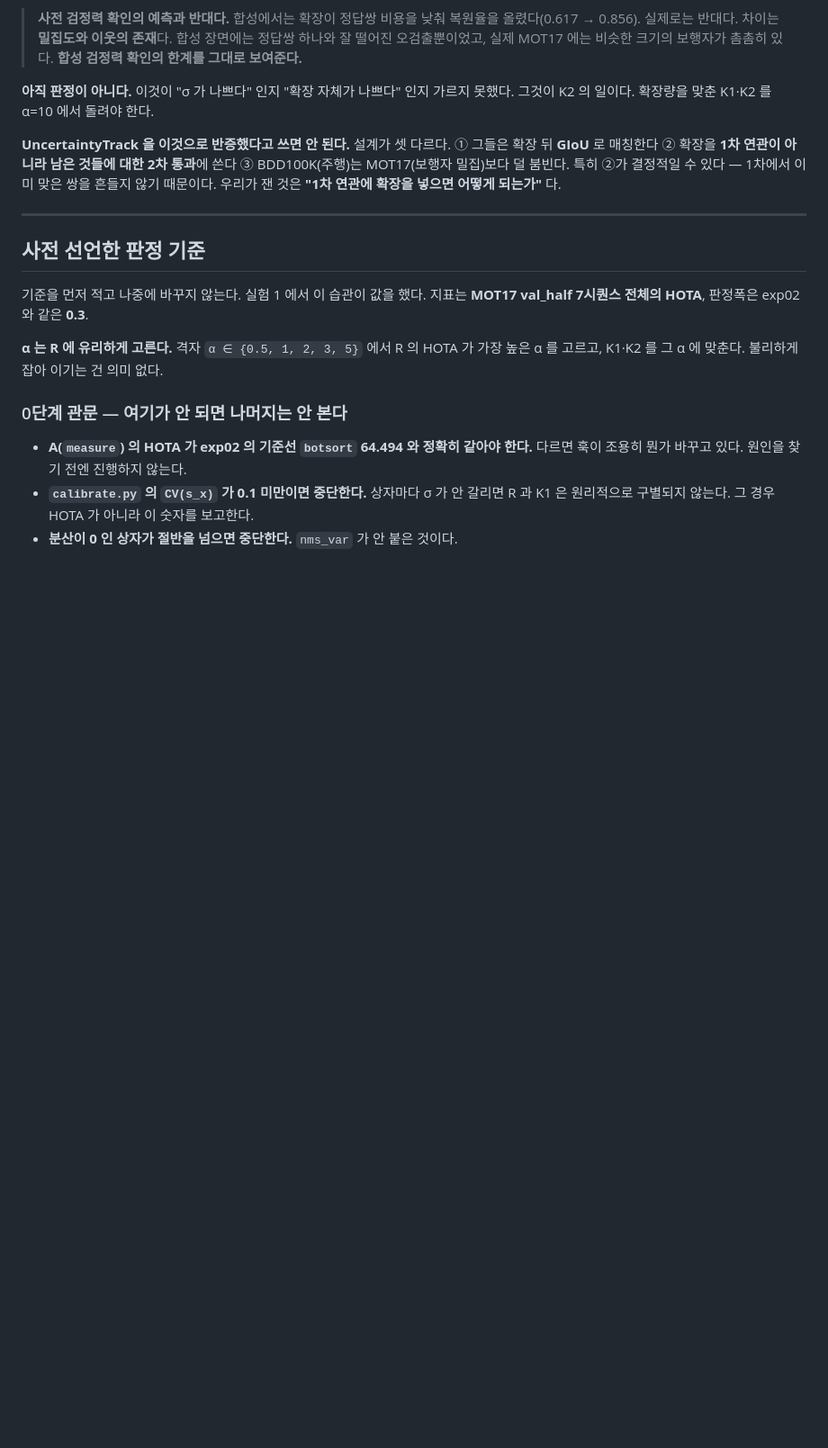
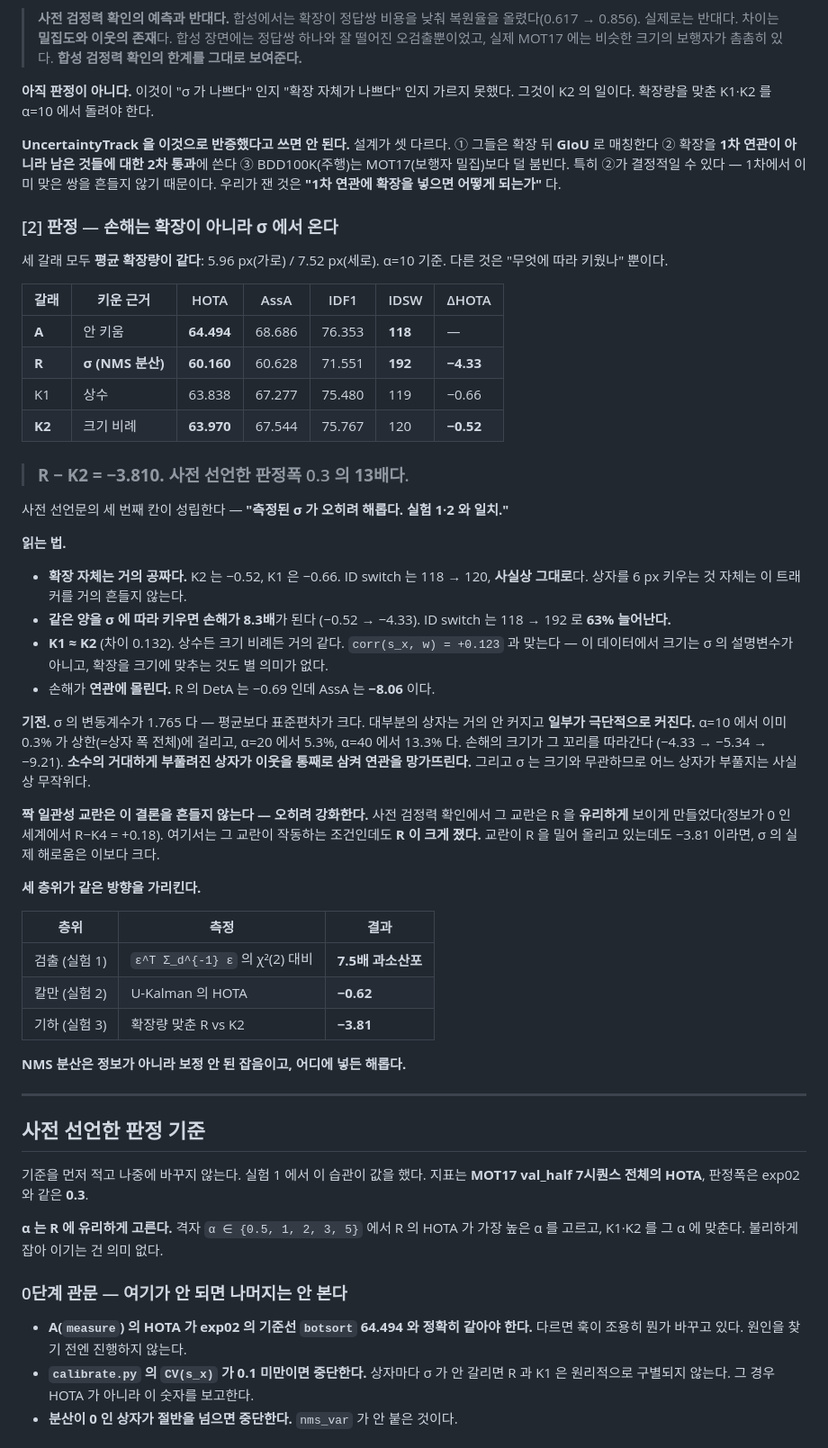
Before and after one commit to JunHyeong-data/mot-assoc, a Markdown page: experiments/exp03_box_relaxation/README.md, the part around the change. Shown at 90% size. Drawn GitHub-style; blank space fills up the shorter version.

Commit message:
실험 3 판정 - 손해는 확장이 아니라 sigma 에서 온다 (R-K2 = -3.81)
MOT17 val_half 7시퀀스. 세 갈래 평균 확장량이 같다 (5.96px 가로 / 7.52px 세로).
다른 것은 "무엇에 따라 키웠나" 뿐이다.

  A  안 키움         HOTA 64.494  AssA 68.686  IDF1 76.353  IDSW 118
  R  sigma(NMS분산)  HOTA 60.160  AssA 60.628  IDF1 71.551  IDSW 192   -4.33
  K1 상수            HOTA 63.838  AssA 67.277  IDF1 75.480  IDSW 119   -0.66
  K2 크기 비례       HOTA 63.970  AssA 67.544  IDF1 75.767  IDSW 120   -0.52

R - K2 = -3.810. 사전 선언한 판정폭 0.3 의 13배.
선언문 세 번째 칸이 성립한다 - "측정된 sigma 가 오히려 해롭다."

- 확장 자체는 거의 공짜다. K2 -0.52, IDSW 118->120 으로 사실상 그대로.
- 같은 양을 sigma 가 정하면 손해가 8.3배. IDSW +63%.
- K1 ~= K2 (차이 0.13). corr(s_x,w)=0.12 와 맞는다. 크기는 설명변수가 아니다.
- 손해가 연관에 몰린다. DetA -0.69 대 AssA -8.06.

기전: CV(s_x)=1.765. 대부분 안 커지고 일부가 극단적으로 커진다. 상한 걸린 비율이
alpha 10/20/40 에서 0.3/5.3/13.3% 이고 dHOTA 가 -4.3/-5.3/-9.2 로 꼬리를 따라간다.
소수의 거대하게 부푼 상자가 이웃을 삼킨다. sigma 가 크기와 무관하니 어느 게
부풀지는 사실상 무작위다.

짝 일관성 교란은 이 결론을 강화한다. 그 교란은 R 을 유리하게 보이게 하는데
(정보 0 인 세계에서 R-K4=+0.18) 그 조건에서도 R 이 -3.81 로 크게 졌다.

세 층위가 같은 방향이다:
  검출(exp01) chi2 대비 7.5배 / 칼만(exp02) -0.62 / 기하(exp03) -3.81
=> NMS 분산은 정보가 아니라 보정 안 된 잡음이고 어느 통로에 넣든 해롭다.

사전 검정력 확인이 방향을 틀리게 예측했다는 것도 적었다. 합성에서는 확장이
복원율을 0.617->0.856 으로 올렸는데 실제는 반대다. 차이는 밀집도다.
다만 그 사전 확인이 설계는 두 번 고쳤고, 그중 짝 일관성 발견은 판정을 강화한다.

UncertaintyTrack 반증으로 쓰지 않는다 - GIoU, 2차 통과, 데이터셋 밀집도가 다르다.
아티팩트도 갱신했다.

Co-Authored-By: Claude Opus 5 <noreply__at__anthropic.com>

```diff
--- a/experiments/exp03_box_relaxation/README.md
+++ b/experiments/exp03_box_relaxation/README.md
@@ -217,6 +217,54 @@ FP 도 5,075 → 6,977 로 는다.
 특히 ②가 결정적일 수 있다 — 1차에서 이미 맞은 쌍을 흔들지 않기 때문이다.
 우리가 잰 것은 **"1차 연관에 확장을 넣으면 어떻게 되는가"** 다.
 
+### [2] 판정 — **손해는 확장이 아니라 σ 에서 온다**
+
+세 갈래 모두 **평균 확장량이 같다**: 5.96 px(가로) / 7.52 px(세로). α=10 기준.
+다른 것은 "무엇에 따라 키웠나" 뿐이다.
+
+| 갈래 | 키운 근거 | HOTA | AssA | IDF1 | IDSW | ΔHOTA |
+|---|---|---|---|---|---|---|
+| **A** | 안 키움 | **64.494** | 68.686 | 76.353 | **118** | — |
+| **R** | **σ (NMS 분산)** | **60.160** | 60.628 | 71.551 | **192** | **−4.33** |
+| K1 | 상수 | 63.838 | 67.277 | 75.480 | 119 | −0.66 |
+| **K2** | 크기 비례 | **63.970** | 67.544 | 75.767 | 120 | **−0.52** |
+
+> ### **R − K2 = −3.810.** 사전 선언한 판정폭 0.3 의 **13배**다.
+
+사전 선언문의 세 번째 칸이 성립한다 — **"측정된 σ 가 오히려 해롭다. 실험 1·2 와 일치."**
+
+**읽는 법.**
+
+- **확장 자체는 거의 공짜다.** K2 는 −0.52, K1 은 −0.66. ID switch 는 118 → 120,
+  **사실상 그대로**다. 상자를 6 px 키우는 것 자체는 이 트래커를 거의 흔들지 않는다.
+- **같은 양을 σ 에 따라 키우면 손해가 8.3배**가 된다 (−0.52 → −4.33).
+  ID switch 는 118 → 192 로 **63% 늘어난다.**
+- **K1 ≈ K2** (차이 0.132). 상수든 크기 비례든 거의 같다. `corr(s_x, w) = +0.123` 과
+  맞는다 — 이 데이터에서 크기는 σ 의 설명변수가 아니고, 확장을 크기에 맞추는 것도
+  별 의미가 없다.
+- 손해가 **연관에 몰린다.** R 의 DetA 는 −0.69 인데 AssA 는 **−8.06** 이다.
+
+**기전.** σ 의 변동계수가 1.765 다 — 평균보다 표준편차가 크다. 대부분의 상자는
+거의 안 커지고 **일부가 극단적으로 커진다.** α=10 에서 이미 0.3% 가 상한(=상자 폭
+전체)에 걸리고, α=20 에서 5.3%, α=40 에서 13.3% 다. 손해의 크기가 그 꼬리를 따라간다
+(−4.33 → −5.34 → −9.21). **소수의 거대하게 부풀려진 상자가 이웃을 통째로 삼켜
+연관을 망가뜨린다.** 그리고 σ 는 크기와 무관하므로 어느 상자가 부풀지는 사실상 무작위다.
+
+**짝 일관성 교란은 이 결론을 흔들지 않는다 — 오히려 강화한다.**
+사전 검정력 확인에서 그 교란은 R 을 **유리하게** 보이게 만들었다(정보가 0 인 세계에서
+R−K4 = +0.18). 여기서는 그 교란이 작동하는 조건인데도 **R 이 크게 졌다.**
+교란이 R 을 밀어 올리고 있는데도 −3.81 이라면, σ 의 실제 해로움은 이보다 크다.
+
+**세 층위가 같은 방향을 가리킨다.**
+
+| 층위 | 측정 | 결과 |
+|---|---|---|
+| 검출 (실험 1) | `ε^T Σ_d^{-1} ε` 의 χ²(2) 대비 | **7.5배 과소산포** |
+| 칼만 (실험 2) | U-Kalman 의 HOTA | **−0.62** |
+| 기하 (실험 3) | 확장량 맞춘 R vs K2 | **−3.81** |
+
+**NMS 분산은 정보가 아니라 보정 안 된 잡음이고, 어디에 넣든 해롭다.**
+
 ---
 
 ## 사전 선언한 판정 기준
```
Also changed, not shown: README.md (+17 -1 lines).
